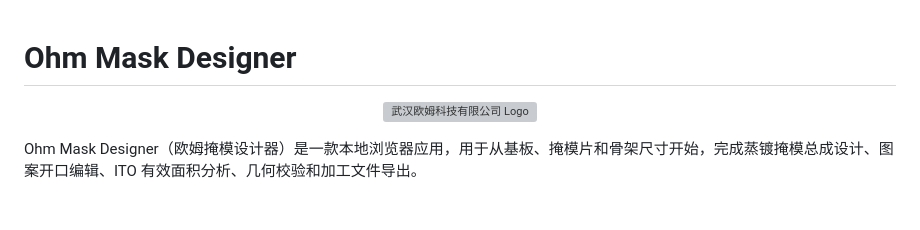
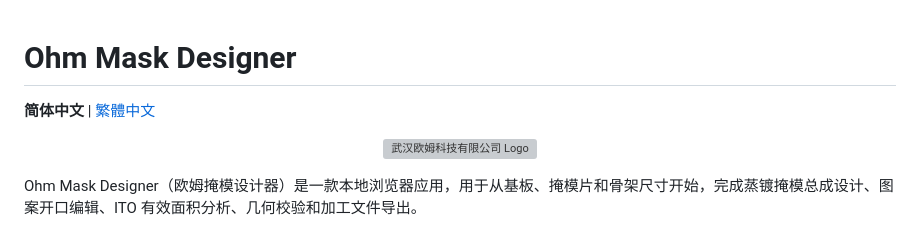
Before and after one commit to littleBlack2003/ohm-mask-designer, a Markdown page: README.md, the part around the change. Drawn GitHub-style; blank space fills up the shorter version; grey boxes are pictures that could not be loaded.

Commit message:
Add Traditional Chinese README (README.zh-Hant.md) with language switcher

```diff
--- a/README.md
+++ b/README.md
@@ -1,4 +1,6 @@
 # Ohm Mask Designer
+
+**简体中文** | [繁體中文](README.zh-Hant.md)
 
 <p align="center">
   <img src="assets/ohm-logo.svg" alt="武汉欧姆科技有限公司 Logo" width="520">
```
Also changed, not shown: README.zh-Hant.md (added, +67 -0 lines).
